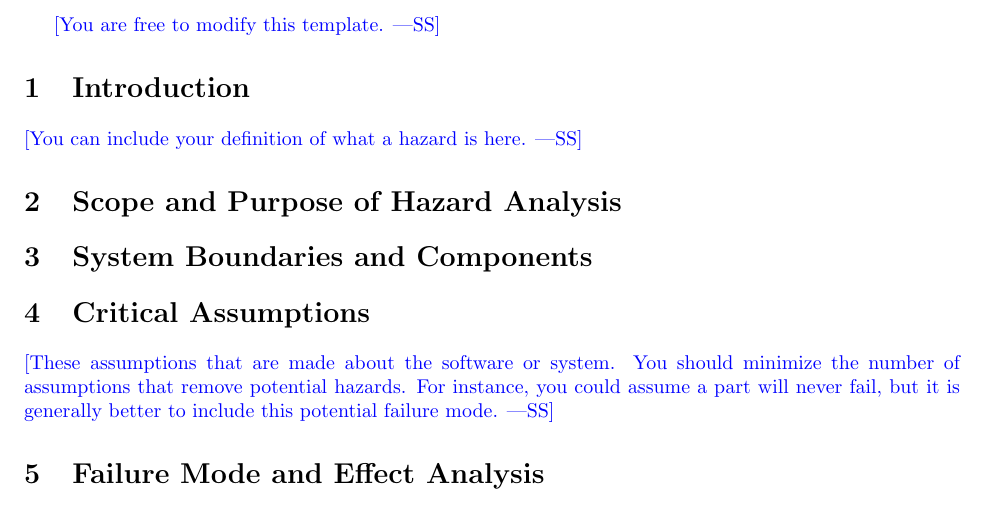
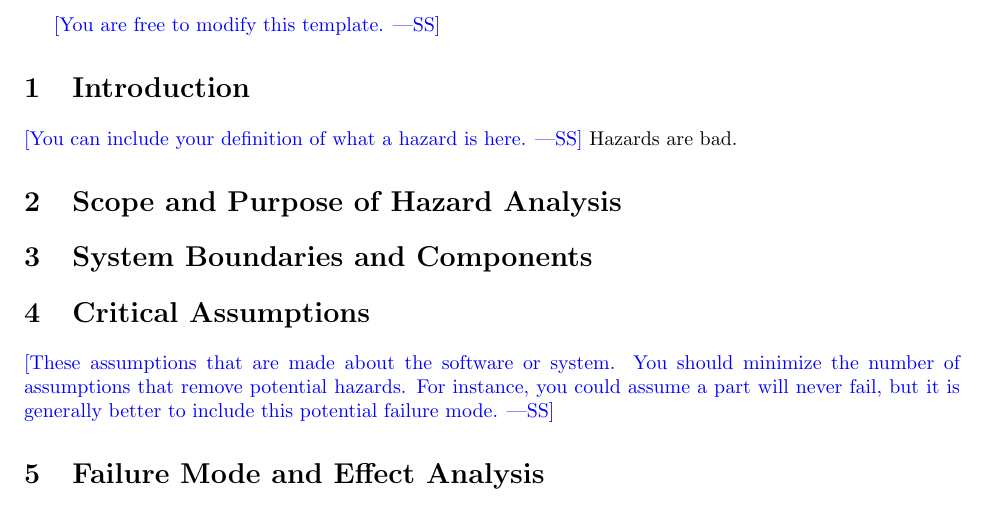
Before and after one commit to JonCels/chess-connect, a LaTeX document (docs/HazardAnalysis/HazardAnalysis.tex): part of page 4 of 5, cut so that both start at the same text. Compiled offline with pdfLaTeX.

Commit message:
testing build and push latex action

```diff
--- a/docs/HazardAnalysis/HazardAnalysis.tex
+++ b/docs/HazardAnalysis/HazardAnalysis.tex
@@ -78,6 +78,7 @@ Date2 & Name(s) & Description of changes\\
 \section{Introduction}
 
 \wss{You can include your definition of what a hazard is here.}
+Hazards are bad.
 
 \section{Scope and Purpose of Hazard Analysis}
 
```
